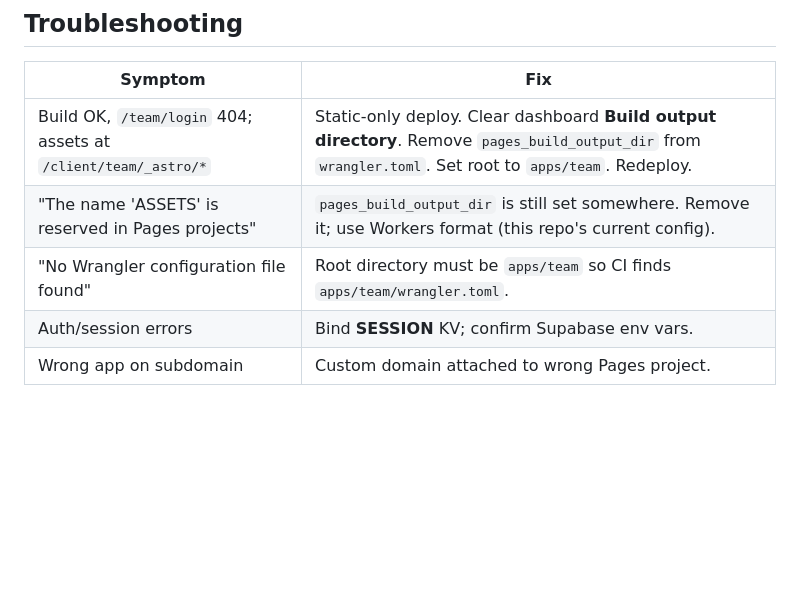
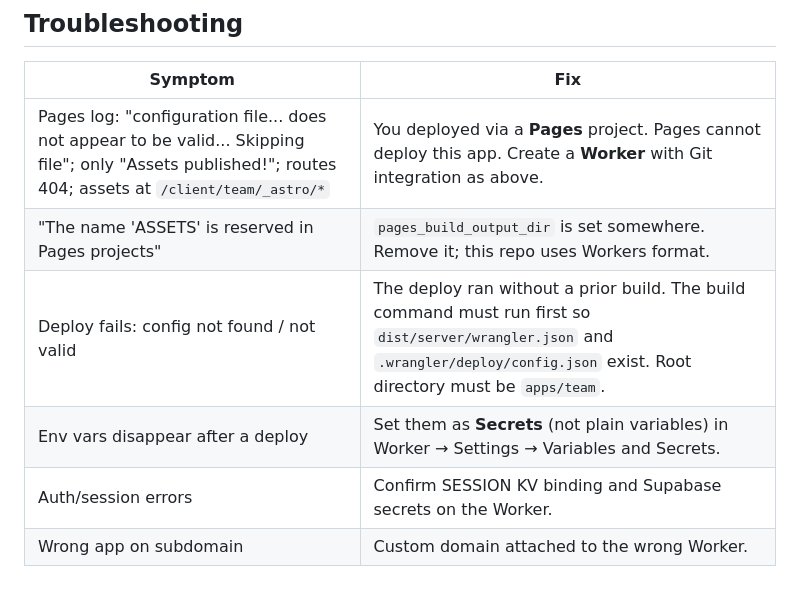
Before and after one commit to drewbuszx/salon-citrine-platform, a Markdown page: docs/CLOUDFLARE_DEPLOY.md, the part around one of its changes. Drawn GitHub-style; blank space fills up the shorter version.

```diff
--- a/docs/CLOUDFLARE_DEPLOY.md
+++ b/docs/CLOUDFLARE_DEPLOY.md
@@ -122,8 +114,9 @@ Smoke checks:
 
 | Symptom | Fix |
 |---------|-----|
-| Build OK, `/team/login` 404; assets at `/client/team/_astro/*` | Static-only deploy. Clear dashboard **Build output directory**. Remove `pages_build_output_dir` from `wrangler.toml`. Set root to `apps/team`. Redeploy. |
-| "The name 'ASSETS' is reserved in Pages projects" | `pages_build_output_dir` is still set somewhere. Remove it; use Workers format (this repo's current config). |
-| "No Wrangler configuration file found" | Root directory must be `apps/team` so CI finds `apps/team/wrangler.toml`. |
-| Auth/session errors | Bind **SESSION** KV; confirm Supabase env vars. |
-| Wrong app on subdomain | Custom domain attached to wrong Pages project. |
+| Pages log: "configuration file... does not appear to be valid... Skipping file"; only "Assets published!"; routes 404; assets at `/client/team/_astro/*` | You deployed via a **Pages** project. Pages cannot deploy this app. Create a **Worker** with Git integration as above. |
+| "The name 'ASSETS' is reserved in Pages projects" | `pages_build_output_dir` is set somewhere. Remove it; this repo uses Workers format. |
+| Deploy fails: config not found / not valid | The deploy ran without a prior build. The build command must run first so `dist/server/wrangler.json` and `.wrangler/deploy/config.json` exist. Root directory must be `apps/team`. |
+| Env vars disappear after a deploy | Set them as **Secrets** (not plain variables) in Worker → Settings → Variables and Secrets. |
+| Auth/session errors | Confirm SESSION KV binding and Supabase secrets on the Worker. |
+| Wrong app on subdomain | Custom domain attached to the wrong Worker. |
```
Also changed, not shown: other parts of docs/CLOUDFLARE_DEPLOY.md (+45 -53 lines).
